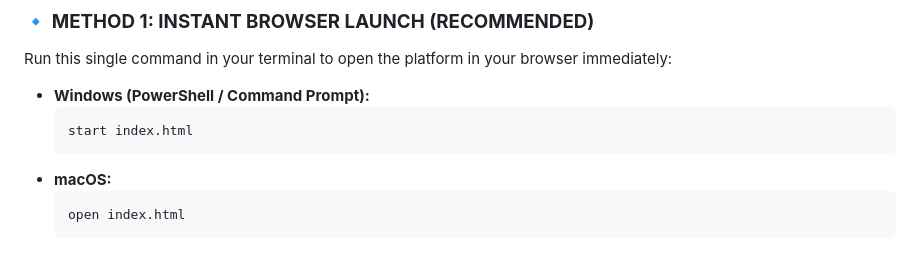
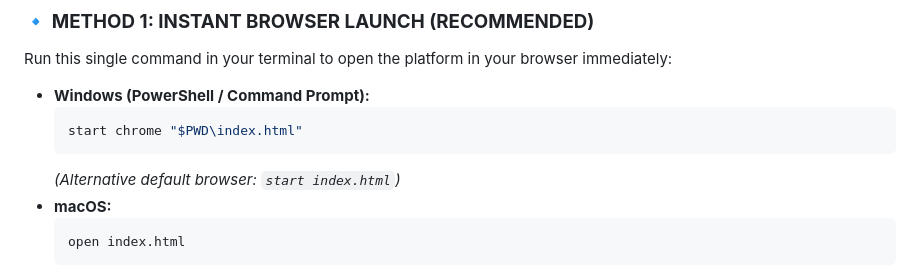
Before and after one commit to Anshuu2004/ArcadeVerse, a Markdown page: README.md, the part around the change. Rendered like a GitHub page.

Commit message:
docs: update Windows run command to start chrome " \C:\Users\Debasmita\Desktop\NSOC\index.html\

````diff
--- a/README.md
+++ b/README.md
@@ -39,8 +39,9 @@ Run this single command in your terminal to open the platform in your browser im
 
 - **Windows (PowerShell / Command Prompt):**
   ```powershell
-  start index.html
+  start chrome "$PWD\index.html"
   ```
+  *(Alternative default browser: `start index.html`)*
 - **macOS:**
   ```bash
   open index.html
````
Also changed, not shown: CONTRIBUTING.md (+2 -1 lines).
